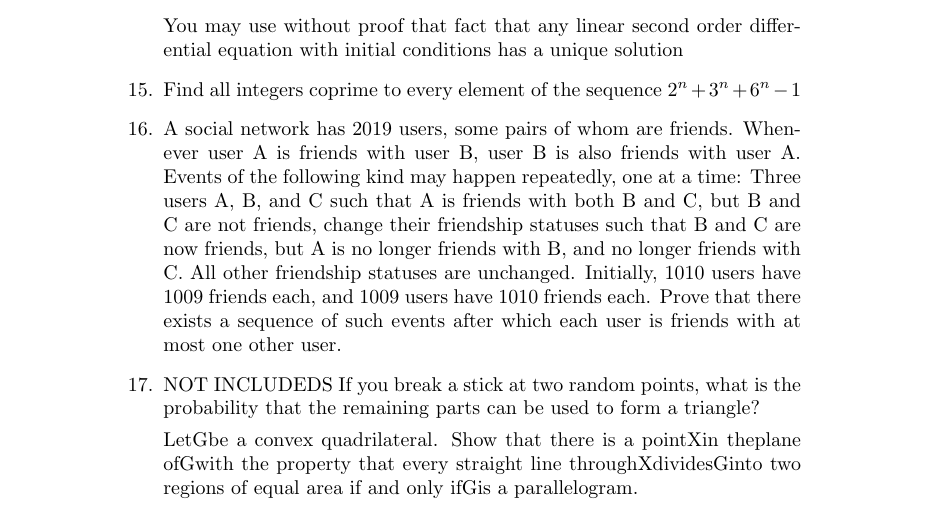
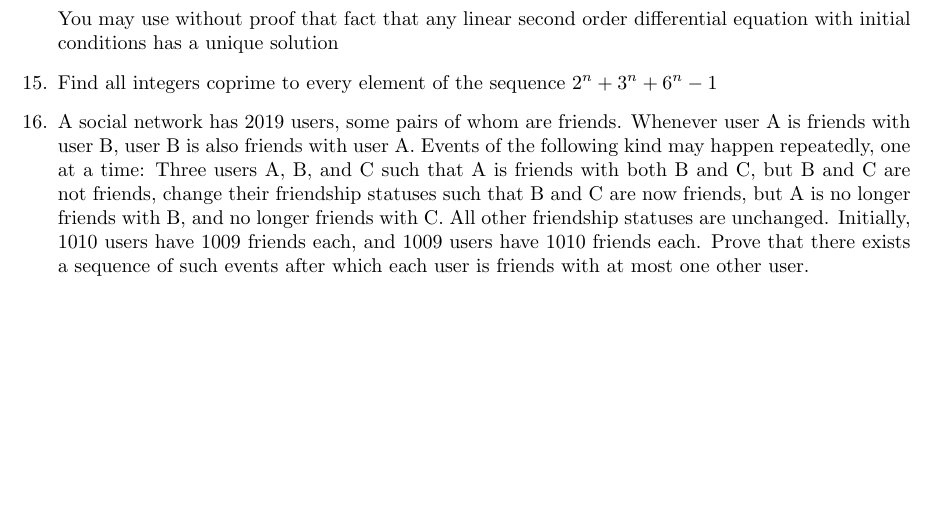
Before and after one commit to sbneelu/maths-problems, a LaTeX document (problems-sets/tex/set5.tex): part of page 3 of 3 before the commit and part of page 2 of 2 after it, cut so that both start at the same text, the shorter picture padded with empty space. Compiled offline with pdfLaTeX.

Commit message:
style(set5): Set margins for set 5 to 1in and comment out Q17
Margins in set 5 set to 1in to fit all problems on two pages, and Q17 commented out.

```diff
--- a/problems-sets/tex/set5.tex
+++ b/problems-sets/tex/set5.tex
@@ -5,6 +5,7 @@
 \usepackage{tikz}
 \usepackage{tkz-euclide}
 \usepackage{graphicx}
+\usepackage[margin=1in]{geometry}
 \graphicspath{ {./images/} }
 \pagenumbering{gobble}
 
@@ -110,11 +111,11 @@
     Initially, 1010 users have 1009 friends each, and 1009 users have 1010 friends each. Prove that there
     exists a sequence of such events after which each user is friends with at most one other user.
 
-    \item
-    NOT INCLUDEDS
-    If you break a stick at two random points, what is the probability that the remaining parts can be used to form a triangle?
+%     \item
+%     NOT INCLUDEDS
+%     If you break a stick at two random points, what is the probability that the remaining parts can be used to form a triangle?
 
-	LetGbe a convex quadrilateral. Show that there is a pointXin theplane ofGwith the property that every straight line throughXdividesGinto two regions of equal area if and only ifGis a parallelogram.
+% 	LetGbe a convex quadrilateral. Show that there is a pointXin theplane ofGwith the property that every straight line throughXdividesGinto two regions of equal area if and only ifGis a parallelogram.
 
 \end{enumerate}
 
```
Also changed, not shown: problems-sets/pdf/set5.pdf.
